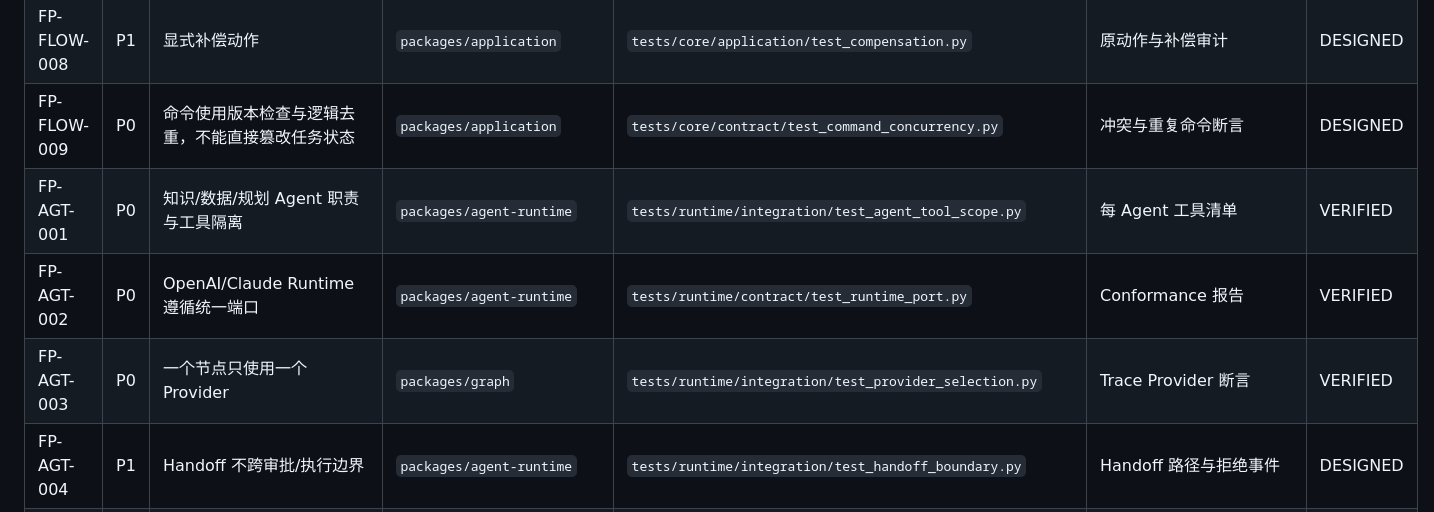
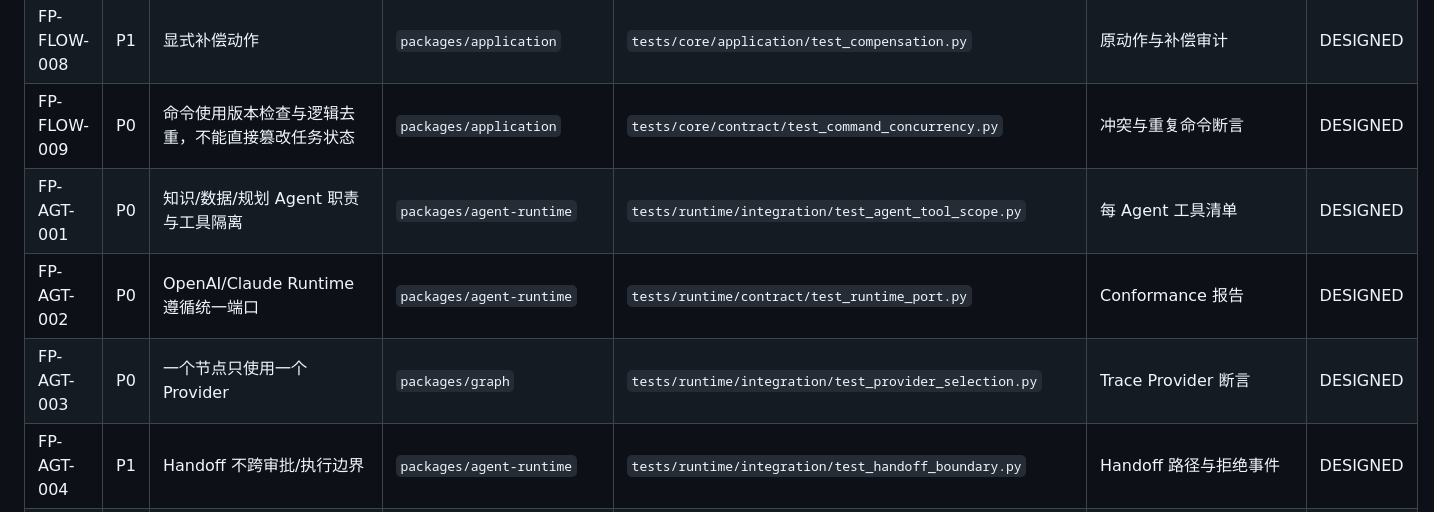
Before and after one commit to ClayExc/Multi-agent, a Markdown page: docs/acceptance/TRACEABILITY.md, the part around the change. Rendered like a GitHub page.

Commit message:
fix(traceability): keep FP-AGT-001/002/003 DESIGNED until S1 gate registers machine evidence [FP-AGT-001/002/003]
状态提升是 S1 门禁 + S4 独立复核的独占路径（ACCEPTANCE.md §2/§3）：
- traceability.v1.json（机器事实源）仍为 DESIGNED 且 valid_evidence_refs 为空；
  Markdown 是机器清单的投影，冲突时以机器清单为准（TRACEABILITY.md §1）。
- 实现者不能同时充当该 Feature 的验证者；VERIFIED 需绑定 evidence_id/test_id、
  实际路径、SHA-256、验收 run_id、时间与独立验证角色——本次提交仅含文件哈希，
  无 run_id/验证角色，故回退误翻转，等 S4 独立复算 + S1 登记后提升。
- 实现与测试本身已就绪：333 passed（315 基线 + 18 新增）。

```diff
--- a/docs/acceptance/TRACEABILITY.md
+++ b/docs/acceptance/TRACEABILITY.md
@@ -26,9 +26,9 @@
 | FP-FLOW-007 | P0 | 可恢复失败重试、业务失败不盲重试 | `packages/application` | `tests/core/application/test_retry_matrix.py` | 每类错误调用次数 | DESIGNED |
 | FP-FLOW-008 | P1 | 显式补偿动作 | `packages/application` | `tests/core/application/test_compensation.py` | 原动作与补偿审计 | DESIGNED |
 | FP-FLOW-009 | P0 | 命令使用版本检查与逻辑去重，不能直接篡改任务状态 | `packages/application` | `tests/core/contract/test_command_concurrency.py` | 冲突与重复命令断言 | DESIGNED |
-| FP-AGT-001 | P0 | 知识/数据/规划 Agent 职责与工具隔离 | `packages/agent-runtime` | `tests/runtime/integration/test_agent_tool_scope.py` | 每 Agent 工具清单 | VERIFIED |
-| FP-AGT-002 | P0 | OpenAI/Claude Runtime 遵循统一端口 | `packages/agent-runtime` | `tests/runtime/contract/test_runtime_port.py` | Conformance 报告 | VERIFIED |
-| FP-AGT-003 | P0 | 一个节点只使用一个 Provider | `packages/graph` | `tests/runtime/integration/test_provider_selection.py` | Trace Provider 断言 | VERIFIED |
+| FP-AGT-001 | P0 | 知识/数据/规划 Agent 职责与工具隔离 | `packages/agent-runtime` | `tests/runtime/integration/test_agent_tool_scope.py` | 每 Agent 工具清单 | DESIGNED |
+| FP-AGT-002 | P0 | OpenAI/Claude Runtime 遵循统一端口 | `packages/agent-runtime` | `tests/runtime/contract/test_runtime_port.py` | Conformance 报告 | DESIGNED |
+| FP-AGT-003 | P0 | 一个节点只使用一个 Provider | `packages/graph` | `tests/runtime/integration/test_provider_selection.py` | Trace Provider 断言 | DESIGNED |
 | FP-AGT-004 | P1 | Handoff 不跨审批/执行边界 | `packages/agent-runtime` | `tests/runtime/integration/test_handoff_boundary.py` | Handoff 路径与拒绝事件 | DESIGNED |
 | FP-CTX-001 | P0 | 每次模型调用使用 ContextEnvelope | `packages/context` | `tests/runtime/contract/test_context_envelope.py` | Context Manifest | DESIGNED |
 | FP-CTX-002 | P0 | 分层摘要区分声称、验证与推断 | `packages/context` | `tests/runtime/unit/test_summary_contract.py` | 摘要 Schema 结果 | DESIGNED |
```
